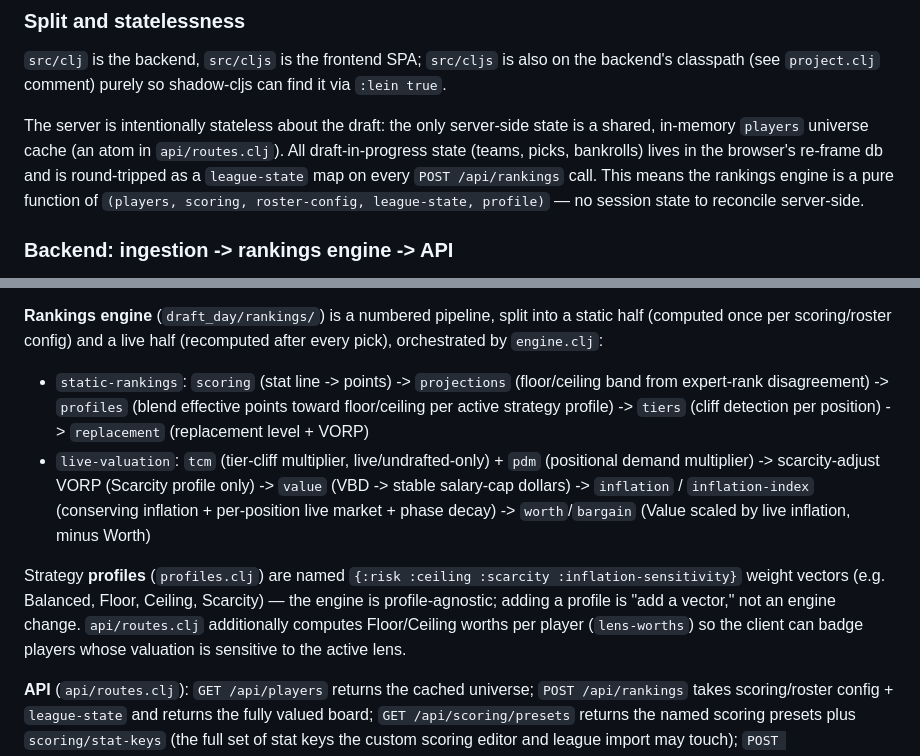
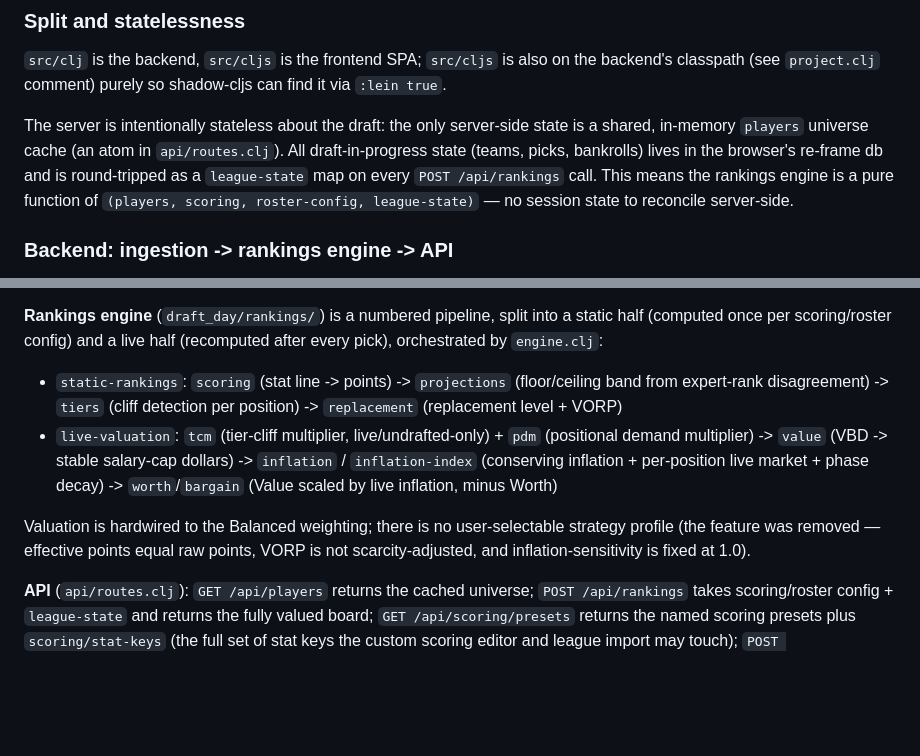
Before and after one commit to RockChalkJay/draft-day-clj, a Markdown page: CLAUDE.md, 2 parts joined by grey strips. Rendered like a GitHub page; blank space fills up the shorter version.

Commit message:
Update CLAUDE.md to reflect Strategy profiles removal

```diff
--- a/CLAUDE.md
+++ b/CLAUDE.md
@@ -32,7 +32,7 @@ Env vars the ingestion pipeline reads: `DRAFTDAY_OFFLINE=1` forces the bundled s
 
 `src/clj` is the backend, `src/cljs` is the frontend SPA; `src/cljs` is also on the backend's classpath (see `project.clj` comment) purely so shadow-cljs can find it via `:lein true`.
 
-The server is intentionally stateless about the draft: the only server-side state is a shared, in-memory `players` universe cache (an atom in `api/routes.clj`). All draft-in-progress state (teams, picks, bankrolls) lives in the browser's re-frame db and is round-tripped as a `league-state` map on every `POST /api/rankings` call. This means the rankings engine is a pure function of `(players, scoring, roster-config, league-state, profile)` — no session state to reconcile server-side.
+The server is intentionally stateless about the draft: the only server-side state is a shared, in-memory `players` universe cache (an atom in `api/routes.clj`). All draft-in-progress state (teams, picks, bankrolls) lives in the browser's re-frame db and is round-tripped as a `league-state` map on every `POST /api/rankings` call. This means the rankings engine is a pure function of `(players, scoring, roster-config, league-state)` — no session state to reconcile server-side.
 
 ### Backend: ingestion -> rankings engine -> API
 
@@ -42,10 +42,10 @@ The server is intentionally stateless about the draft: the only server-side stat
 
 **Rankings engine** (`draft_day/rankings/`) is a numbered pipeline, split into a static half (computed once per scoring/roster config) and a live half (recomputed after every pick), orchestrated by `engine.clj`:
 
-- `static-rankings`: `scoring` (stat line -> points) -> `projections` (floor/ceiling band from expert-rank disagreement) -> `profiles` (blend effective points toward floor/ceiling per active strategy profile) -> `tiers` (cliff detection per position) -> `replacement` (replacement level + VORP)
-- `live-valuation`: `tcm` (tier-cliff multiplier, live/undrafted-only) + `pdm` (positional demand multiplier) -> scarcity-adjust VORP (Scarcity profile only) -> `value` (VBD -> stable salary-cap dollars) -> `inflation` / `inflation-index` (conserving inflation + per-position live market + phase decay) -> `worth`/`bargain` (Value scaled by live inflation, minus Worth)
+- `static-rankings`: `scoring` (stat line -> points) -> `projections` (floor/ceiling band from expert-rank disagreement) -> `tiers` (cliff detection per position) -> `replacement` (replacement level + VORP)
+- `live-valuation`: `tcm` (tier-cliff multiplier, live/undrafted-only) + `pdm` (positional demand multiplier) -> `value` (VBD -> stable salary-cap dollars) -> `inflation` / `inflation-index` (conserving inflation + per-position live market + phase decay) -> `worth`/`bargain` (Value scaled by live inflation, minus Worth)
 
-Strategy **profiles** (`profiles.clj`) are named `{:risk :ceiling :scarcity :inflation-sensitivity}` weight vectors (e.g. Balanced, Floor, Ceiling, Scarcity) — the engine is profile-agnostic; adding a profile is "add a vector," not an engine change. `api/routes.clj` additionally computes Floor/Ceiling worths per player (`lens-worths`) so the client can badge players whose valuation is sensitive to the active lens.
+Valuation is hardwired to the Balanced weighting; there is no user-selectable strategy profile (the feature was removed — effective points equal raw points, VORP is not scarcity-adjusted, and inflation-sensitivity is fixed at 1.0).
 
 **API** (`api/routes.clj`): `GET /api/players` returns the cached universe; `POST /api/rankings` takes scoring/roster config + `league-state` and returns the fully valued board; `GET /api/scoring/presets` returns the named scoring presets plus `scoring/stat-keys` (the full set of stat keys the custom scoring editor and league import may touch); `POST /api/league/import` takes `{:provider :league-id}` and proxies to `league-import/import-league`. Also serves the compiled SPA from `resources/public`.
 
```
